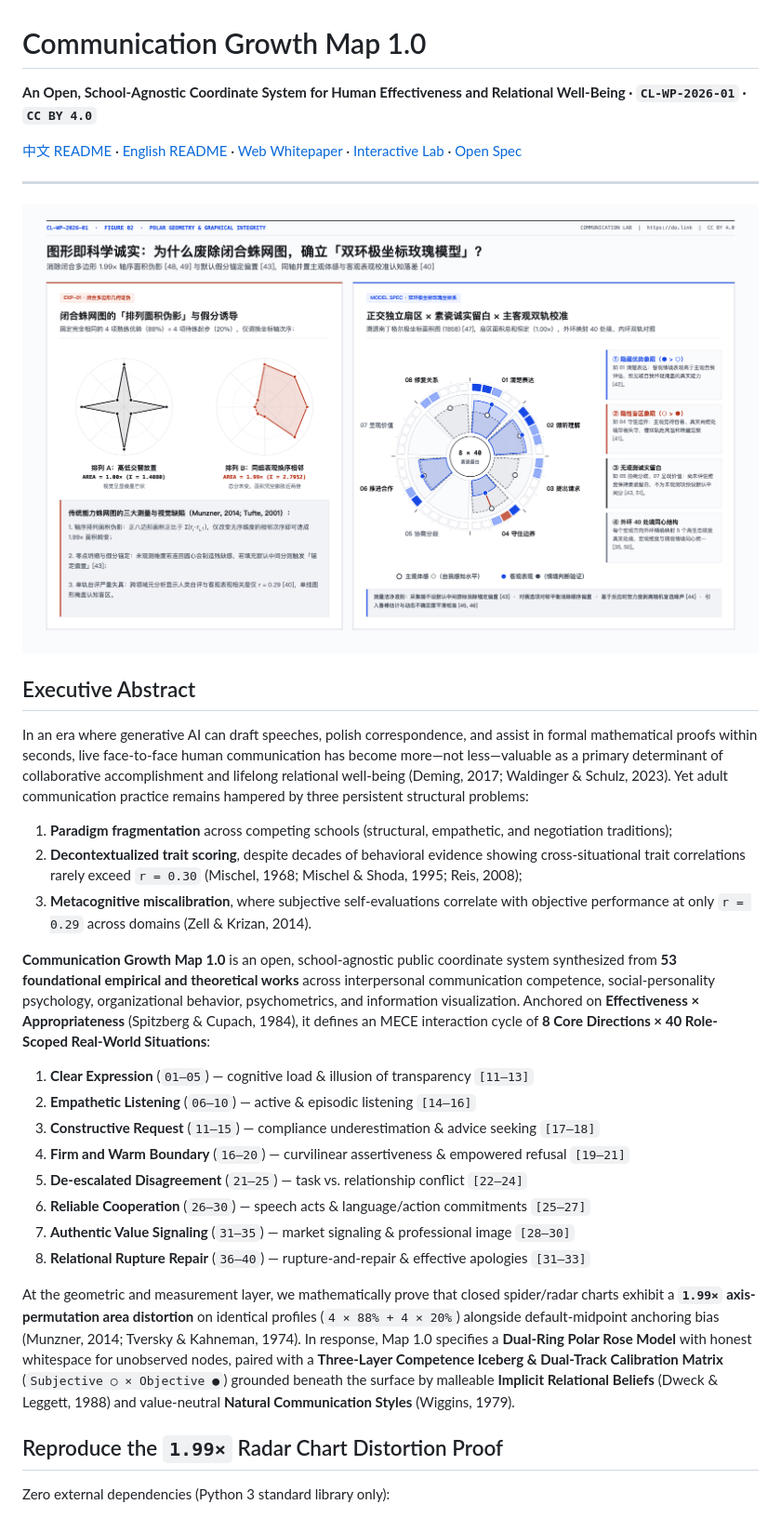
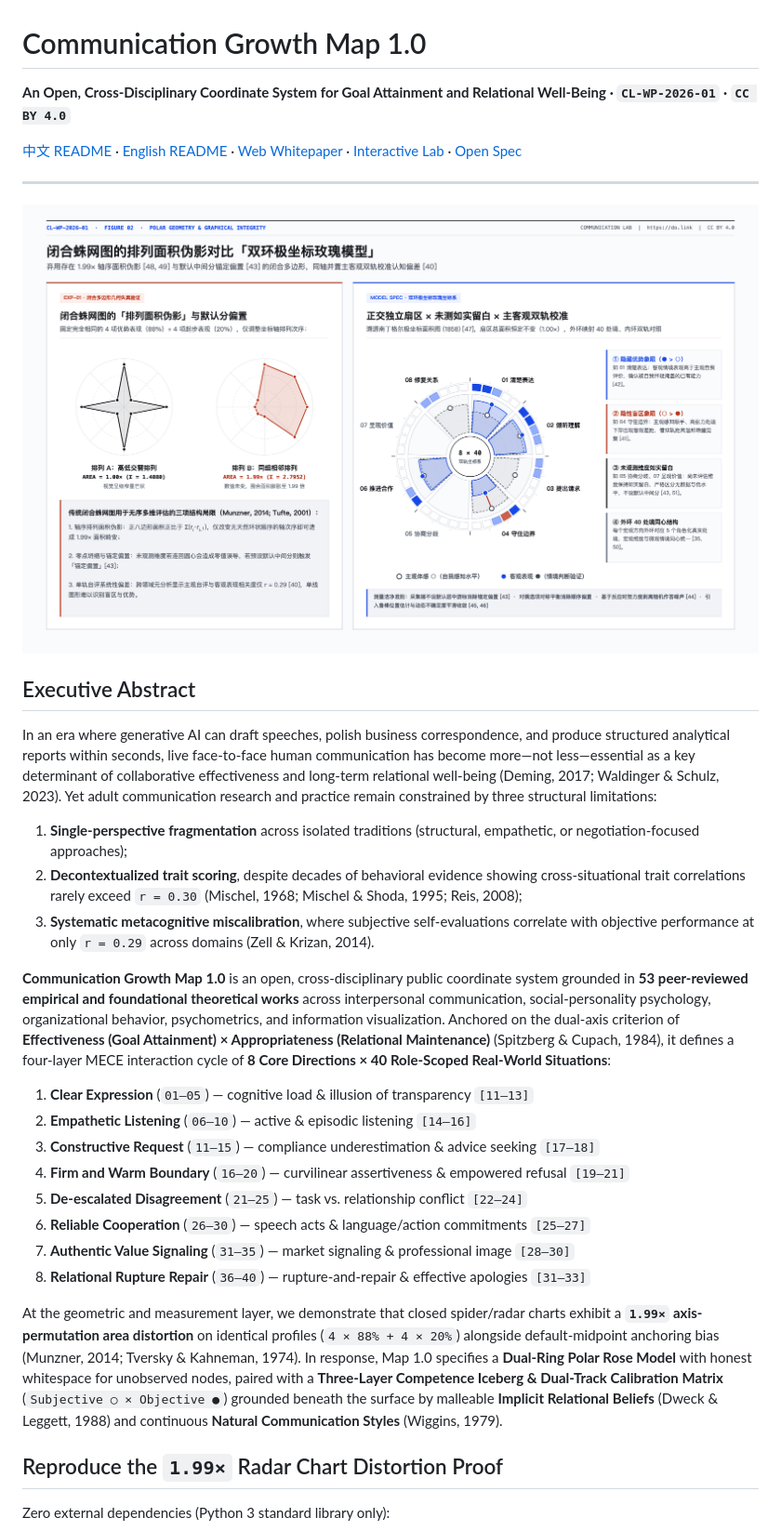
Before and after one commit to do-link/communication-growth-map, a Markdown page: README.en.md, the part around one of its changes. Shown at 93% size. Drawn GitHub-style; pictures changed too: figures/fig2_spider_bias_vs_rose_map.png.

Commit message:
docs: sync finalized academic whitepaper, cold-porcelain figures, 40-situation taxonomy, and bilingual citations

```diff
--- a/README.en.md
+++ b/README.en.md
@@ -1,6 +1,6 @@
 # Communication Growth Map 1.0
 
-**An Open, School-Agnostic Coordinate System for Human Effectiveness and Relational Well-Being · `CL-WP-2026-01` · `CC BY 4.0`**
+**An Open, Cross-Disciplinary Coordinate System for Goal Attainment and Relational Well-Being · `CL-WP-2026-01` · `CC BY 4.0`**
 
 [中文 README](./README.md) · [English README](./README.en.md) · [Web Whitepaper](https://do.link/map/) · [Interactive Lab](https://do.link/lab/) · [Open Spec](https://do.link/spec/)
 
@@ -10,13 +10,13 @@
 
 ## Executive Abstract
 
-In an era where generative AI can draft speeches, polish correspondence, and assist in formal mathematical proofs within seconds, live face-to-face human communication has become more—not less—valuable as a primary determinant of collaborative accomplishment and lifelong relational well-being (Deming, 2017; Waldinger & Schulz, 2023). Yet adult communication practice remains hampered by three persistent structural problems:
+In an era where generative AI can draft speeches, polish business correspondence, and produce structured analytical reports within seconds, live face-to-face human communication has become more—not less—essential as a key determinant of collaborative effectiveness and long-term relational well-being (Deming, 2017; Waldinger & Schulz, 2023). Yet adult communication research and practice remain constrained by three structural limitations:
 
-1. **Paradigm fragmentation** across competing schools (structural, empathetic, and negotiation traditions);
+1. **Single-perspective fragmentation** across isolated traditions (structural, empathetic, or negotiation-focused approaches);
 2. **Decontextualized trait scoring**, despite decades of behavioral evidence showing cross-situational trait correlations rarely exceed `r = 0.30` (Mischel, 1968; Mischel & Shoda, 1995; Reis, 2008);
-3. **Metacognitive miscalibration**, where subjective self-evaluations correlate with objective performance at only `r = 0.29` across domains (Zell & Krizan, 2014).
+3. **Systematic metacognitive miscalibration**, where subjective self-evaluations correlate with objective performance at only `r = 0.29` across domains (Zell & Krizan, 2014).
 
-**Communication Growth Map 1.0** is an open, school-agnostic public coordinate system synthesized from **53 foundational empirical and theoretical works** across interpersonal communication competence, social-personality psychology, organizational behavior, psychometrics, and information visualization. Anchored on **Effectiveness × Appropriateness** (Spitzberg & Cupach, 1984), it defines an MECE interaction cycle of **8 Core Directions × 40 Role-Scoped Real-World Situations**:
+**Communication Growth Map 1.0** is an open, cross-disciplinary public coordinate system grounded in **53 peer-reviewed empirical and foundational theoretical works** across interpersonal communication, social-personality psychology, organizational behavior, psychometrics, and information visualization. Anchored on the dual-axis criterion of **Effectiveness (Goal Attainment) × Appropriateness (Relational Maintenance)** (Spitzberg & Cupach, 1984), it defines a four-layer MECE interaction cycle of **8 Core Directions × 40 Role-Scoped Real-World Situations**:
 
 1. **Clear Expression** (`01–05`) — cognitive load & illusion of transparency `[11–13]`
 2. **Empathetic Listening** (`06–10`) — active & episodic listening `[14–16]`
@@ -27,7 +27,7 @@ In an era where generative AI can draft speeches, polish correspondence, and ass
 7. **Authentic Value Signaling** (`31–35`) — market signaling & professional image `[28–30]`
 8. **Relational Rupture Repair** (`36–40`) — rupture-and-repair & effective apologies `[31–33]`
 
-At the geometric and measurement layer, we mathematically prove that closed spider/radar charts exhibit a **`1.99×` axis-permutation area distortion** on identical profiles (`4 × 88% + 4 × 20%`) alongside default-midpoint anchoring bias (Munzner, 2014; Tversky & Kahneman, 1974). In response, Map 1.0 specifies a **Dual-Ring Polar Rose Model** with honest whitespace for unobserved nodes, paired with a **Three-Layer Competence Iceberg & Dual-Track Calibration Matrix** (`Subjective ○ × Objective ●`) grounded beneath the surface by malleable **Implicit Relational Beliefs** (Dweck & Leggett, 1988) and value-neutral **Natural Communication Styles** (Wiggins, 1979).
+At the geometric and measurement layer, we demonstrate that closed spider/radar charts exhibit a **`1.99×` axis-permutation area distortion** on identical profiles (`4 × 88% + 4 × 20%`) alongside default-midpoint anchoring bias (Munzner, 2014; Tversky & Kahneman, 1974). In response, Map 1.0 specifies a **Dual-Ring Polar Rose Model** with honest whitespace for unobserved nodes, paired with a **Three-Layer Competence Iceberg & Dual-Track Calibration Matrix** (`Subjective ○ × Objective ●`) grounded beneath the surface by malleable **Implicit Relational Beliefs** (Dweck & Leggett, 1988) and continuous **Natural Communication Styles** (Wiggins, 1979).
 
 ## Reproduce the `1.99×` Radar Chart Distortion Proof
 
```
Also changed, not shown: other parts of README.en.md (+3 -3 lines), README.md (+16 -16 lines), whitepaper/communication-growth-map-v1.md (+82 -82 lines), figures/fig1_eight_pillars_cycle.png, figures/fig3_iceberg_and_calibration_model.png, 2 other files.
